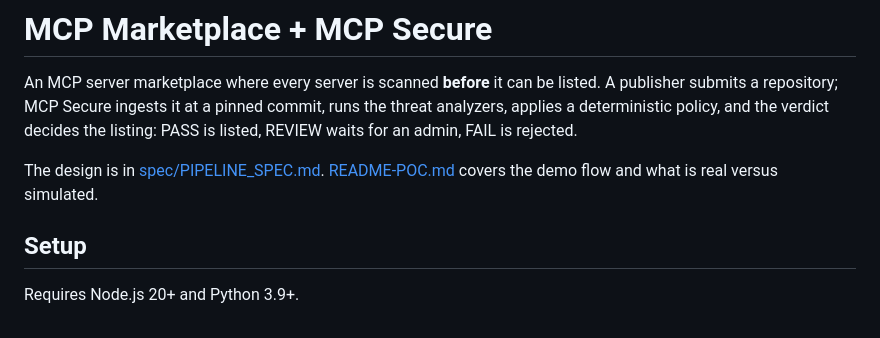
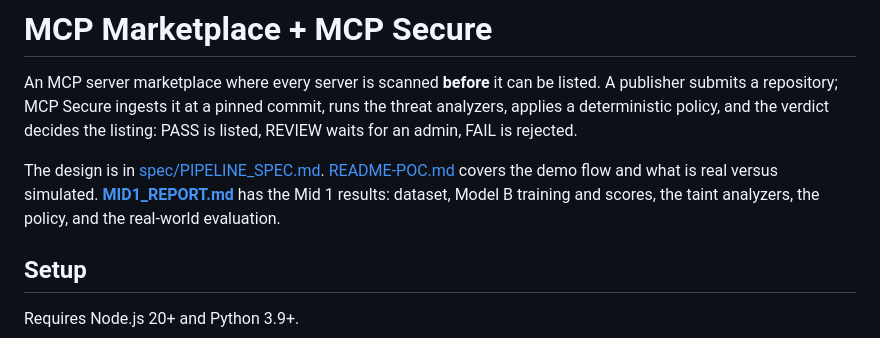
Before and after one commit to Talha-Qamar/mcp-marketplace, a Markdown page: README.md, the part around the change. Drawn GitHub-style.

```diff
--- a/README.md
+++ b/README.md
@@ -7,6 +7,8 @@ admin, FAIL is rejected.
 
 The design is in [spec/PIPELINE_SPEC.md](spec/PIPELINE_SPEC.md). [README-POC.md](README-POC.md)
 covers the demo flow and what is real versus simulated.
+**[MID1_REPORT.md](MID1_REPORT.md)** has the Mid 1 results: dataset, Model B training and
+scores, the taint analyzers, the policy, and the real-world evaluation.
 
 ## Setup
 
```
Also changed, not shown: MID1_REPORT.md (added, +401 -0 lines).
